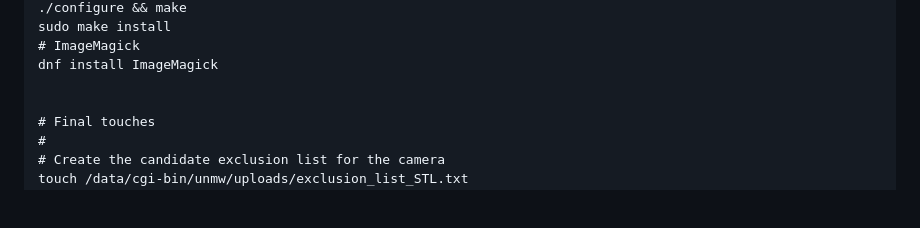
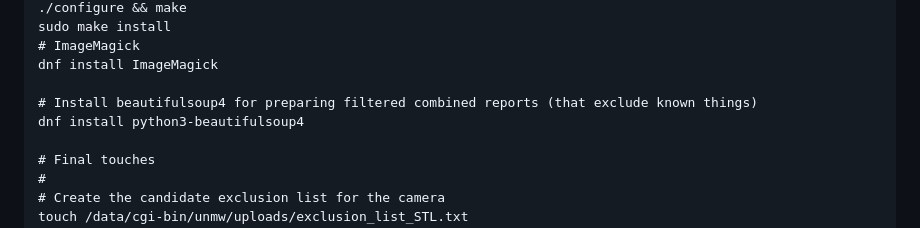
Before and after one commit to kirxkirx/unmw, a Markdown page: README.md, the part around the change. Drawn GitHub-style; blank space fills up the shorter version.

Commit message:
update READEME

```diff
--- a/README.md
+++ b/README.md
@@ -187,6 +187,8 @@ sudo make install
 # ImageMagick
 dnf install ImageMagick
 
+# Install beautifulsoup4 for preparing filtered combined reports (that exclude known things)
+dnf install python3-beautifulsoup4
 
 # Final touches
 #
```
